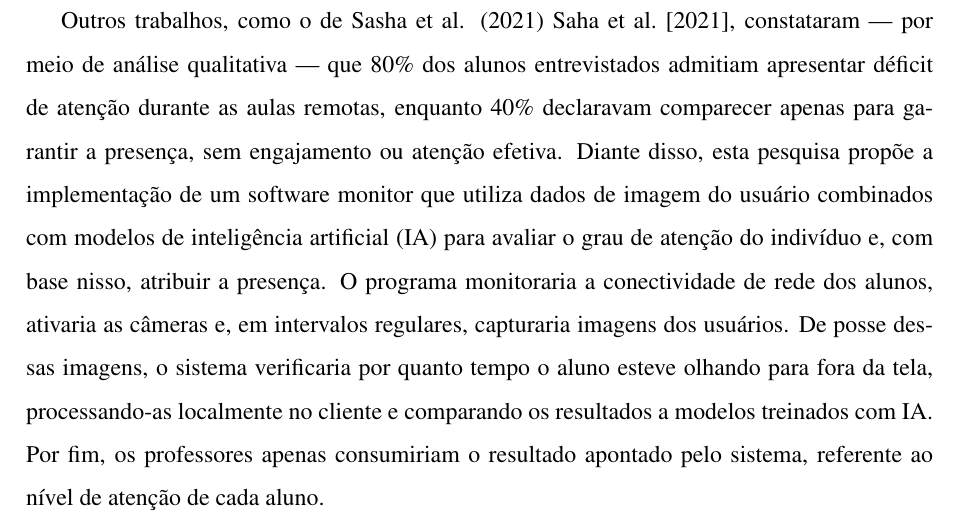
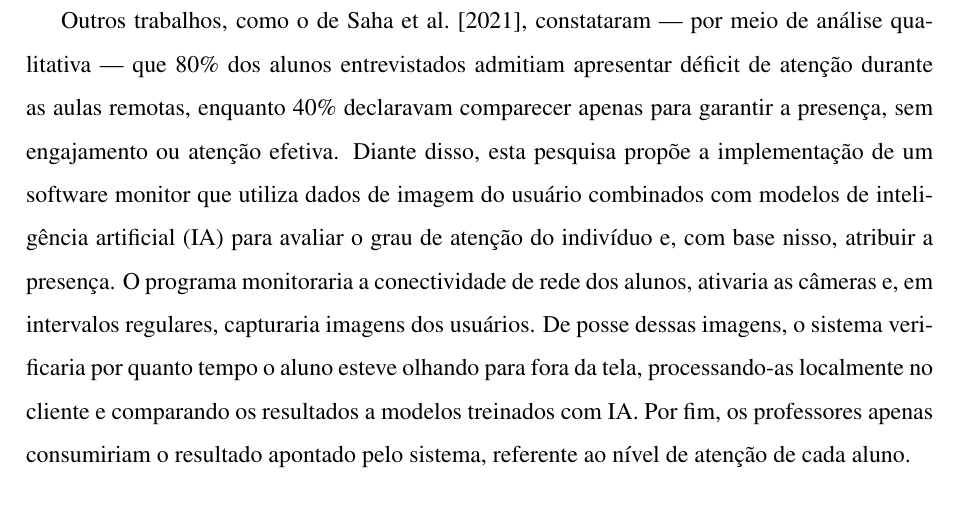
Before and after one commit to Manoel-Mieiro/tcc, a LaTeX thesis (main.tex, which reads text/chapters/theory/relatedWork.tex): part of page 16 of 21, cut so that both start at the same text. Compiled offline with pdfLaTeX.

Commit message:
fix: removendo referência duplicada do tipo Index para key sahaAttendanceAttentionMonitoringa2021; Issue [[[#43](https://github.com/Manoel-Mieiro/tcc/issues/43)](https://github.com/Manoel-Mieiro/tcc/issues/43)](https://github.com/Manoel-Mieiro/tcc/issues/43)

```diff
--- a/text/chapters/theory/relatedWork.tex
+++ b/text/chapters/theory/relatedWork.tex
@@ -6,6 +6,6 @@ Nesse cenário, \cite{ongApplicationImageProcessing2021} propôs a detecção de
 
 Embora o estudo tenha obtido sucesso na identificação dos elementos faciais, apresentou falhas na detecção consistente do estado dos olhos ao utilizar o algoritmo Sobel Edge.
 
-Outros trabalhos, como o de Sasha et al. (2021) \cite{sahaAttendanceAttentionMonitoringa2021}, constataram — por meio de análise qualitativa — que 80\% dos alunos entrevistados admitiam apresentar déficit de atenção durante as aulas remotas, enquanto 40\% declaravam comparecer apenas para garantir a presença, sem engajamento ou atenção efetiva. Diante disso, esta pesquisa propõe a implementação de um software monitor que utiliza dados de imagem do usuário combinados com modelos de inteligência artificial (IA) para avaliar o grau de atenção do indivíduo e, com base nisso, atribuir a presença. O programa monitoraria a conectividade de rede dos alunos, ativaria as câmeras e, em intervalos regulares, capturaria imagens dos usuários. De posse dessas imagens, o sistema verificaria por quanto tempo o aluno esteve olhando para fora da tela, processando-as localmente no cliente e comparando os resultados a modelos treinados com IA. Por fim, os professores apenas consumiriam o resultado apontado pelo sistema, referente ao nível de atenção de cada aluno.
+Outros trabalhos, como o de \cite{sahaAttendanceAttentionMonitoringa2021}, constataram — por meio de análise qualitativa — que 80\% dos alunos entrevistados admitiam apresentar déficit de atenção durante as aulas remotas, enquanto 40\% declaravam comparecer apenas para garantir a presença, sem engajamento ou atenção efetiva. Diante disso, esta pesquisa propõe a implementação de um software monitor que utiliza dados de imagem do usuário combinados com modelos de inteligência artificial (IA) para avaliar o grau de atenção do indivíduo e, com base nisso, atribuir a presença. O programa monitoraria a conectividade de rede dos alunos, ativaria as câmeras e, em intervalos regulares, capturaria imagens dos usuários. De posse dessas imagens, o sistema verificaria por quanto tempo o aluno esteve olhando para fora da tela, processando-as localmente no cliente e comparando os resultados a modelos treinados com IA. Por fim, os professores apenas consumiriam o resultado apontado pelo sistema, referente ao nível de atenção de cada aluno.
 
 Diferentemente desses trabalhos, o presente estudo propõe uma abordagem menos invasiva e mais centrada na experiência do aluno. Por meio da coleta de dados de navegação, Engajamento e Supervisão do Processo Educacional Online (ESPEON) busca identificar padrões de atenção e engajamento sem recorrer a imagens ou gravações. Esses indicadores servirão como base para uma análise crítica da eficácia da metodologia expositiva em ambientes remotos de ensino, respeitando os princípios de privacidade e a conformidade com a Lei Geral de Proteção de Dados (LGPD).
```
